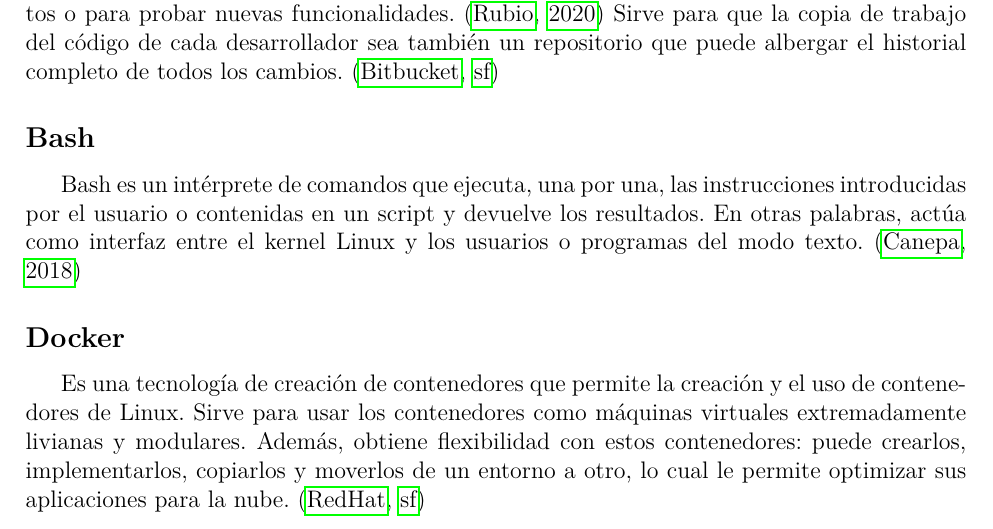
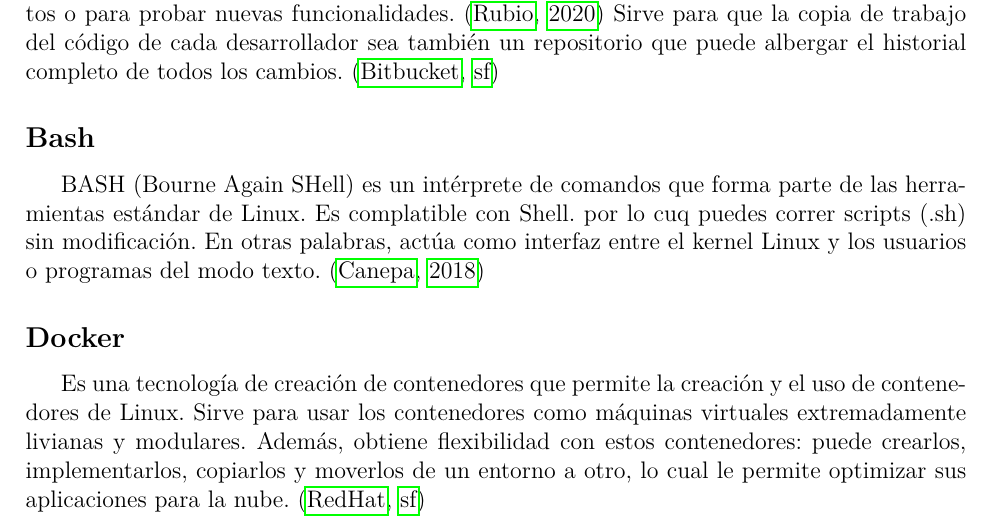
Before and after one commit to marthapaolajm/ejemplo_para_martha, a LaTeX document (reports/herramientas.tex): part of page 1 of 4, cut so that both start at the same text. Compiled offline with pdfLaTeX.

Commit message:
Update reports/herramientas.tex
Co-authored-by: Fernando Alvarez <50119071+islasfernando@users.noreply.github.com>

```diff
--- a/reports/herramientas.tex
+++ b/reports/herramientas.tex
@@ -38,10 +38,7 @@ un repositorio que puede albergar el historial completo de todos los cambios.
 \citep{bitbucket_git}
 
 \subsection*{Bash}
-Bash es un intérprete de comandos que ejecuta, una por una, las instrucciones
-introducidas por el usuario o contenidas en un script y devuelve los resultados.
-En otras palabras, actúa como interfaz entre el kernel Linux y los usuarios o
-programas del modo texto.
+BASH (Bourne Again SHell) es un intérprete de comandos que forma parte de las herramientas estándar de Linux. Es complatible con Shell. por lo cuq puedes correr scripts (.sh) sin modificación. En otras palabras, actúa como interfaz entre el kernel Linux y los usuarios o programas del modo texto.
 \citep{canepa_2018}
 
 \subsection*{Docker}
```
